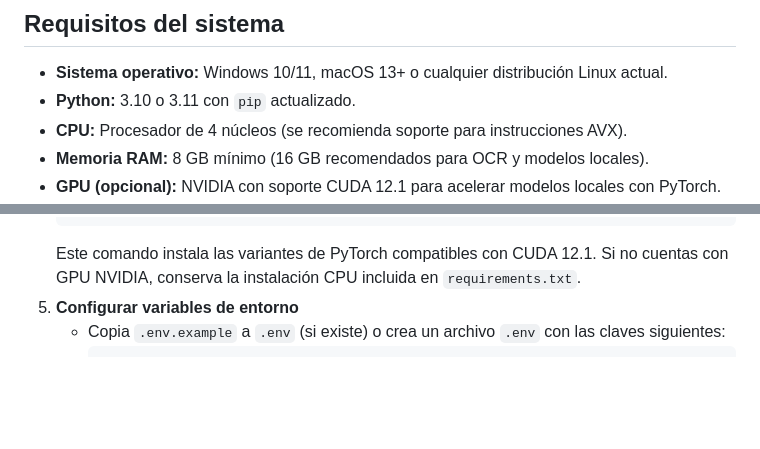
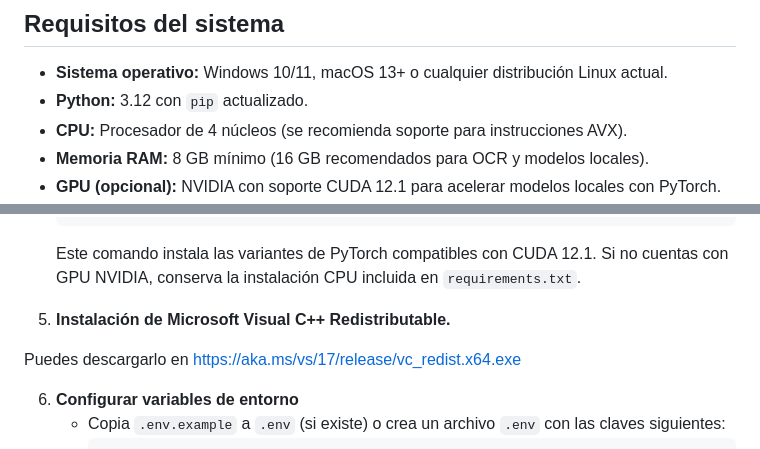
Before and after one commit to Pvidal4/Verifactura, a Markdown page: README.md, 2 parts joined by grey strips. GitHub-like rendering; blank space fills up the shorter version.

````diff
--- a/README.md
+++ b/README.md
@@ -113,7 +113,7 @@ Según el modelo LLM seleccionado, estos son los tiempos de respuesta promedio:
 
 ## Requisitos del sistema
 - **Sistema operativo:** Windows 10/11, macOS 13+ o cualquier distribución Linux actual.
-- **Python:** 3.10 o 3.11 con `pip` actualizado.
+- **Python:** 3.12 con `pip` actualizado.
 - **CPU:** Procesador de 4 núcleos (se recomienda soporte para instrucciones AVX).
 - **Memoria RAM:** 8 GB mínimo (16 GB recomendados para OCR y modelos locales).
 - **GPU (opcional):** NVIDIA con soporte CUDA 12.1 para acelerar modelos locales con PyTorch.
@@ -143,7 +143,13 @@ Según el modelo LLM seleccionado, estos son los tiempos de respuesta promedio:
    pip install torch torchvision torchaudio --index-url https://download.pytorch.org/whl/cu121
    ```
    Este comando instala las variantes de PyTorch compatibles con CUDA 12.1. Si no cuentas con GPU NVIDIA, conserva la instalación CPU incluida en `requirements.txt`.
-5. **Configurar variables de entorno**
+
+
+5. **Instalación de Microsoft Visual C++ Redistributable.**
+
+Puedes descargarlo en https://aka.ms/vs/17/release/vc_redist.x64.exe
+
+6. **Configurar variables de entorno**
    - Copia `.env.example` a `.env` (si existe) o crea un archivo `.env` con las claves siguientes:
      ```env
      OPENAI_API_KEY=tu_clave
````
